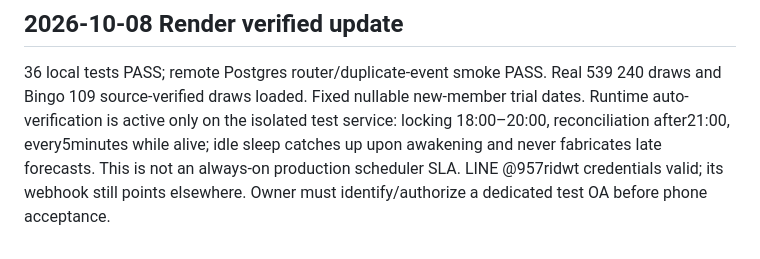
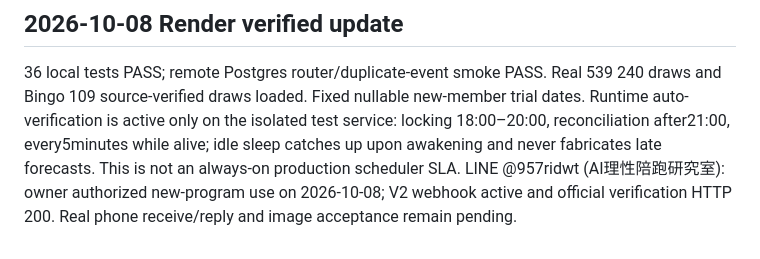
Before and after one commit to beef0400-wq/urban-invention, a Markdown page: v2/README.md, the part around the change. Drawn GitHub-style.

Commit message:
Record authorized LINE research OA connection and verified normal deployment

```diff
--- a/v2/README.md
+++ b/v2/README.md
@@ -36,4 +36,4 @@ python -m pytest -q
 ## 2026-10-08 Render verified update
 36 local tests PASS; remote Postgres router/duplicate-event smoke PASS. Real 539 240 draws and Bingo 109 source-verified draws loaded. Fixed nullable new-member trial dates.
 Runtime auto-verification is active only on the isolated test service: locking 18:00–20:00, reconciliation after21:00, every5minutes while alive; idle sleep catches up upon awakening and never fabricates late forecasts. This is not an always-on production scheduler SLA.
-LINE @957ridwt credentials valid; its webhook still points elsewhere. Owner must identify/authorize a dedicated test OA before phone acceptance.
+LINE @957ridwt (AI理性陪跑研究室): owner authorized new-program use on 2026-10-08; V2 webhook active and official verification HTTP 200. Real phone receive/reply and image acceptance remain pending.
```
Also changed, not shown: v2/V2_MASTER_CHECKPOINT.md (+7 -7 lines).
